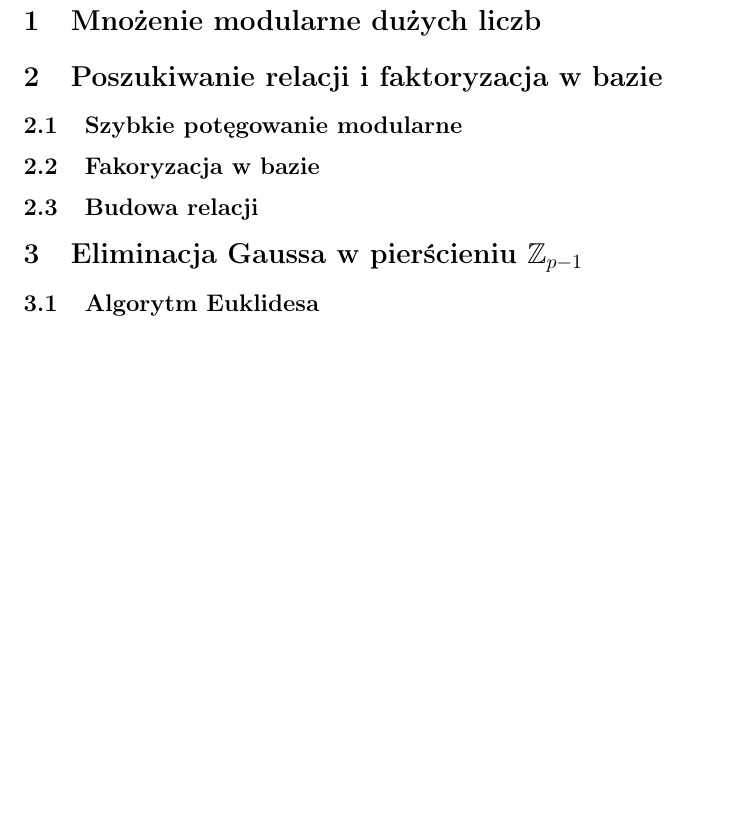
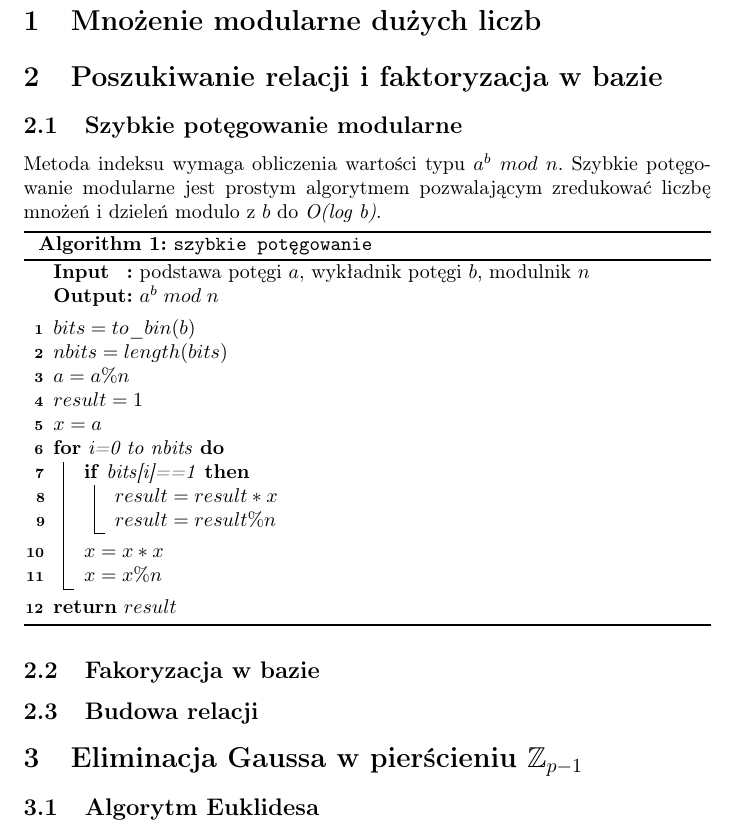
Before and after one commit to Zespol-1/Projekt, a LaTeX paper (doc/proj.tex): part of page 3 of 3, cut so that both start at the same text, the shorter picture padded with empty space. Compiled offline with pdfLaTeX.

Commit message:
powermod

```diff
--- a/doc/proj.tex
+++ b/doc/proj.tex
@@ -36,6 +36,32 @@ Poniższe sprawozdanie jest wynikiem naszej pracy na drugim etapie projektu zesp
 
 \section{Poszukiwanie relacji i faktoryzacja w bazie}
 	\subsection{Szybkie potęgowanie modularne}
+	Metoda indeksu wymaga obliczenia wartości typu $a^{b}\;{mod}\;n$.
+	Szybkie potęgowanie modularne jest prostym algorytmem pozwalającym zredukować liczbę mnożeń i dzieleń modulo z $b$ do \textit{O(log b)}.
+
+	\begin{algorithm}[H]
+		\caption{\texttt{szybkie potęgowanie}} \label{szybkie_pot}
+		\SetKwInOut{Input}{Input}\SetKwInOut{Output}{Output}
+
+		\Input{podstawa potęgi $a$, wykładnik potęgi $b$, modulnik $n$}
+		\Output{$a^{b}\;mod\;n$}
+		\BlankLine
+		$bits=to\_bin(b)$\\
+		$nbits=length(bits)$\\
+		$a=a\%n$\\
+		$result=1$\\
+		$x=a$\\
+
+		\For{i=0 to nbits}{
+			\If{bits[i]==1}{
+				$result=result*x$\\
+				$result=result\%n$\\
+			}
+			$x=x*x$\\
+			$x=x\%n$\\
+		}
+		\Return{$result$}
+	\end{algorithm}
 
 	\subsection{Fakoryzacja w bazie}
 
```
Also changed, not shown: doc/proj.pdf, 3 other files.
